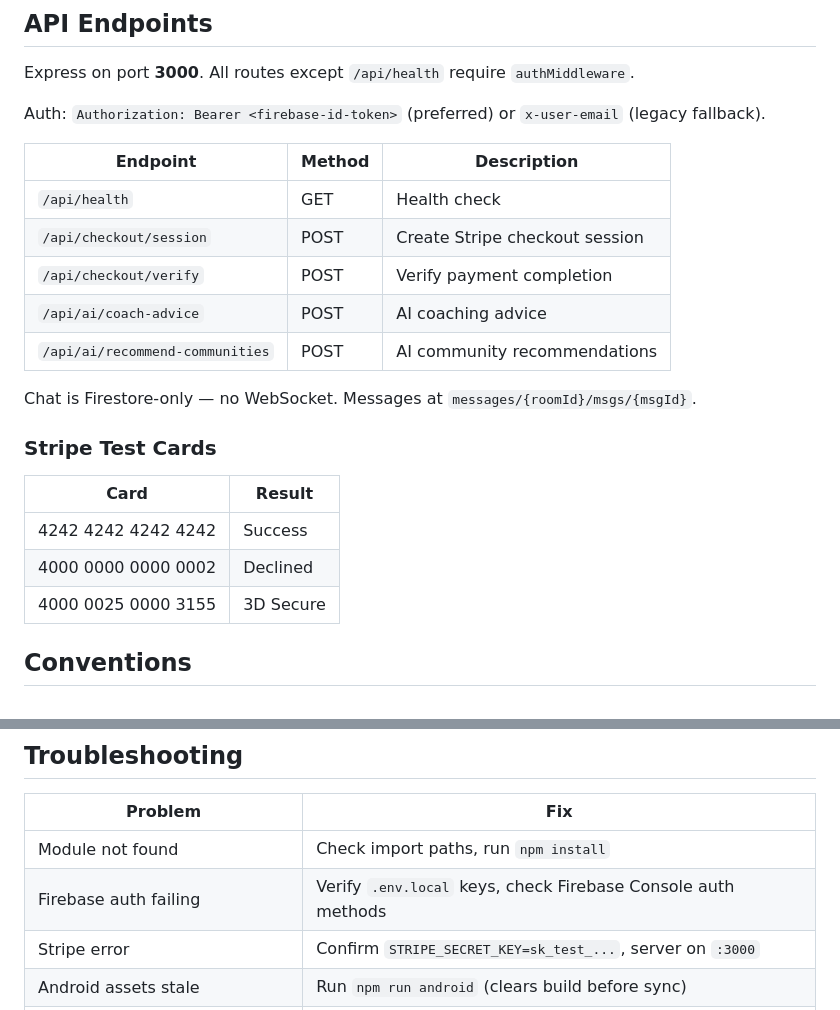
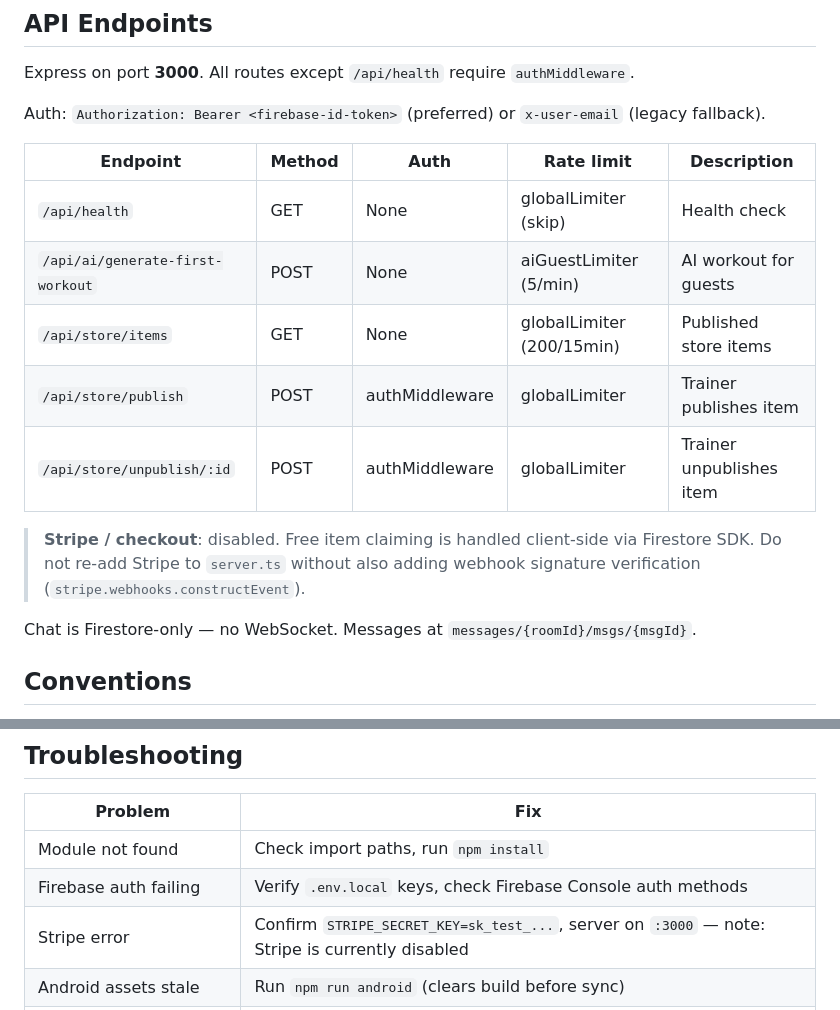
Before and after one commit to PedroSillos/ShapeExpress, a Markdown page: AGENTS.md, 2 parts joined by grey strips. GitHub-like rendering.

```diff
--- a/AGENTS.md
+++ b/AGENTS.md
@@ -72,23 +72,17 @@ Express on port **3000**. All routes except `/api/health` require `authMiddlewar
 
 Auth: `Authorization: Bearer <firebase-id-token>` (preferred) or `x-user-email` (legacy fallback).
 
-| Endpoint | Method | Description |
-|----------|--------|-------------|
-| `/api/health` | GET | Health check |
-| `/api/checkout/session` | POST | Create Stripe checkout session |
-| `/api/checkout/verify` | POST | Verify payment completion |
-| `/api/ai/coach-advice` | POST | AI coaching advice |
-| `/api/ai/recommend-communities` | POST | AI community recommendations |
+| Endpoint | Method | Auth | Rate limit | Description |
+|----------|--------|------|------------|-------------|
+| `/api/health` | GET | None | globalLimiter (skip) | Health check |
+| `/api/ai/generate-first-workout` | POST | None | aiGuestLimiter (5/min) | AI workout for guests |
+| `/api/store/items` | GET | None | globalLimiter (200/15min) | Published store items |
+| `/api/store/publish` | POST | authMiddleware | globalLimiter | Trainer publishes item |
+| `/api/store/unpublish/:id` | POST | authMiddleware | globalLimiter | Trainer unpublishes item |
+
+> **Stripe / checkout**: disabled. Free item claiming is handled client-side via Firestore SDK. Do not re-add Stripe to `server.ts` without also adding webhook signature verification (`stripe.webhooks.constructEvent`).
 
 Chat is Firestore-only — no WebSocket. Messages at `messages/{roomId}/msgs/{msgId}`.
-
-### Stripe Test Cards
-
-| Card | Result |
-|------|--------|
-| 4242 4242 4242 4242 | Success |
-| 4000 0000 0000 0002 | Declined |
-| 4000 0025 0000 3155 | 3D Secure |
 
 ## Conventions
 
@@ -162,7 +196,7 @@ Dois modos: **guest** (localStorage) e **logado** (Firestore). Transição geren
 |---------|-----|
 | Module not found | Check import paths, run `npm install` |
 | Firebase auth failing | Verify `.env.local` keys, check Firebase Console auth methods |
-| Stripe error | Confirm `STRIPE_SECRET_KEY=sk_test_...`, server on `:3000` |
+| Stripe error | Confirm `STRIPE_SECRET_KEY=sk_test_...`, server on `:3000` — note: Stripe is currently disabled |
 | Android assets stale | Run `npm run android` (clears build before sync) |
 | White screen on Android | Check `webDir` in `capacitor.config.ts` points to `dist` |
 | Capacitor changes not reflected | Always `npm run build` before `npx capacitor sync` |
```
Also changed, not shown: other parts of AGENTS.md (+47 -7 lines).
